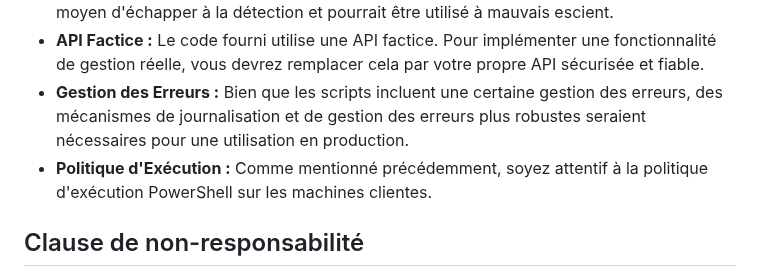
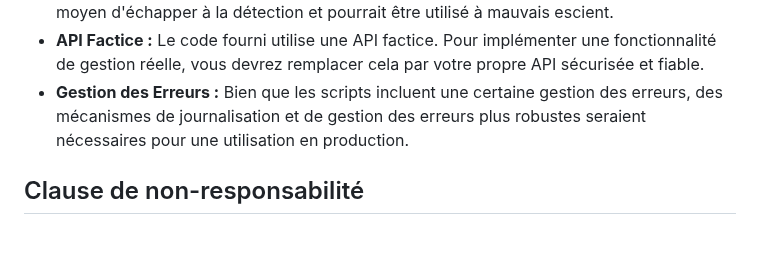
Before and after one commit to areynard13/killer_ps1, a Markdown page: README.md, the part around the change. Drawn GitHub-style; blank space fills up the shorter version.

```diff
--- a/README.md
+++ b/README.md
@@ -83,7 +83,6 @@ Le fichier `script_killer.ps1` doit être exécuté sur les machines clientes ci
 * **Risques de Sécurité :** Le mécanisme d'auto-suppression pourrait être perçu comme un moyen d'échapper à la détection et pourrait être utilisé à mauvais escient.
 * **API Factice :** Le code fourni utilise une API factice. Pour implémenter une fonctionnalité de gestion réelle, vous devrez remplacer cela par votre propre API sécurisée et fiable.
 * **Gestion des Erreurs :** Bien que les scripts incluent une certaine gestion des erreurs, des mécanismes de journalisation et de gestion des erreurs plus robustes seraient nécessaires pour une utilisation en production.
-* **Politique d'Exécution :** Comme mentionné précédemment, soyez attentif à la politique d'exécution PowerShell sur les machines clientes.
 
 ## Clause de non-responsabilité
 
```
